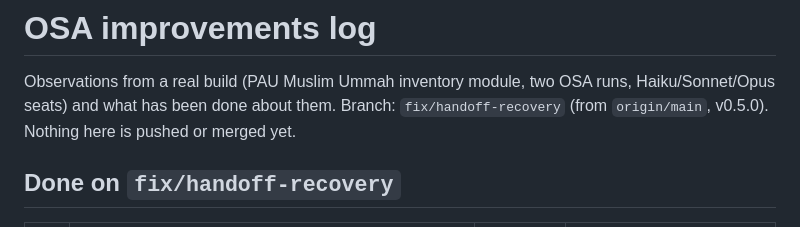
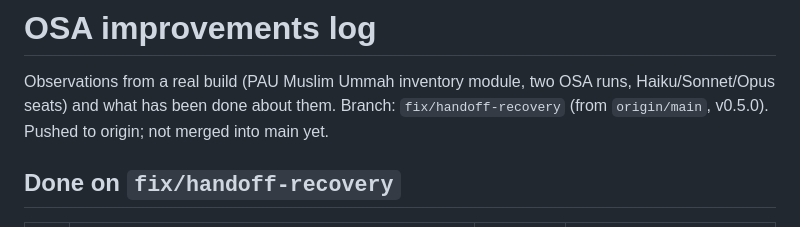
Before and after one commit to Kaide-LABS/osa, a Markdown page: docs/osa/IMPROVEMENTS.md, the part around the change. Rendered like a GitHub page.

Commit message:
docs: improvements log -- branch is pushed, not yet merged

```diff
--- a/docs/osa/IMPROVEMENTS.md
+++ b/docs/osa/IMPROVEMENTS.md
@@ -1,7 +1,7 @@
 # OSA improvements log
 
 Observations from a real build (PAU Muslim Ummah inventory module, two OSA runs, Haiku/Sonnet/Opus seats) and what has been done about them.
-Branch: `fix/handoff-recovery` (from `origin/main`, v0.5.0). Nothing here is pushed or merged yet.
+Branch: `fix/handoff-recovery` (from `origin/main`, v0.5.0). Pushed to origin; not merged into main yet.
 
 ## Done on `fix/handoff-recovery`
 
```
